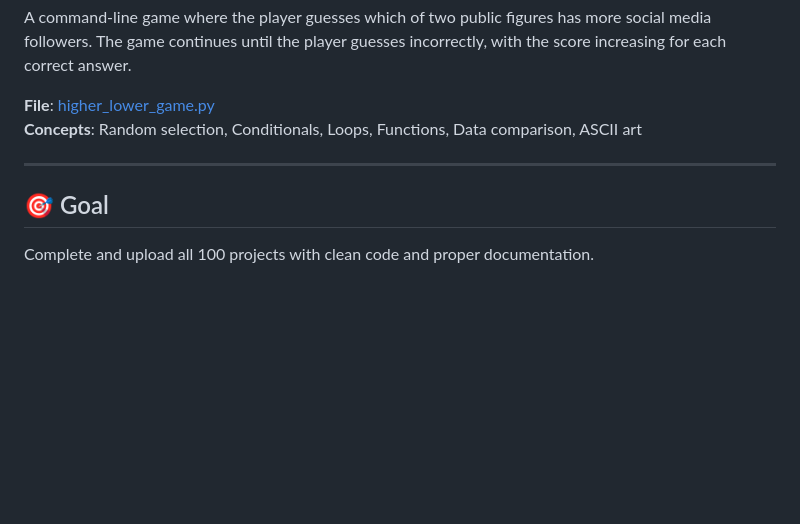
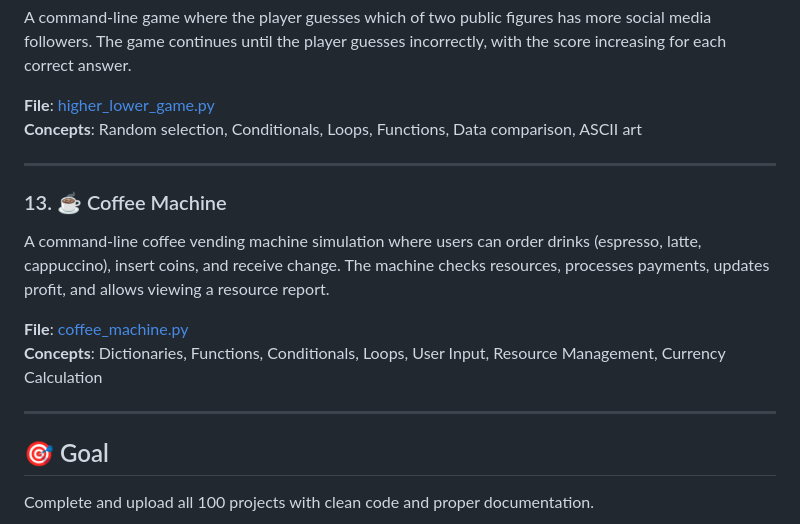
Before and after one commit to samaygangwal21/100-days-of-python, a Markdown page: README.md, the part around the change. Rendered like a GitHub page; blank space fills up the shorter version.

Commit message:
Update README with Coffee Machine

```diff
--- a/README.md
+++ b/README.md
@@ -112,6 +112,15 @@ A command-line game where the player guesses which of two public figures has mor
 
 ---
 
+### 13. ☕ Coffee Machine
+
+A command-line coffee vending machine simulation where users can order drinks (espresso, latte, cappuccino), insert coins, and receive change. The machine checks resources, processes payments, updates profit, and allows viewing a resource report.
+
+**File**: [coffee_machine.py](coffee_machine.py)
+**Concepts**: Dictionaries, Functions, Conditionals, Loops, User Input, Resource Management, Currency Calculation
+
+---
+
 ## 🎯 Goal
 
 Complete and upload all 100 projects with clean code and proper documentation.
```
